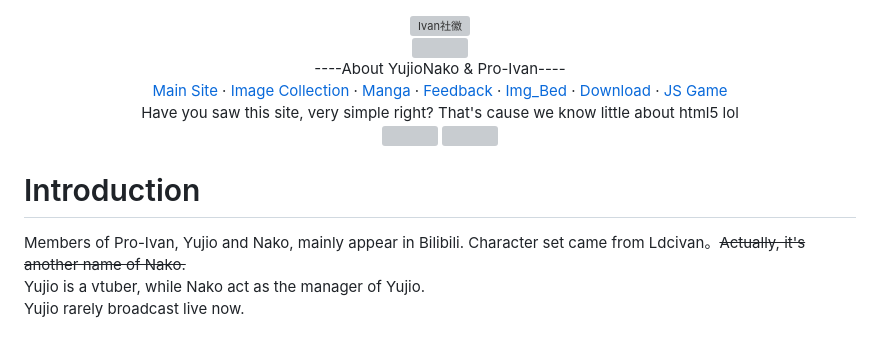
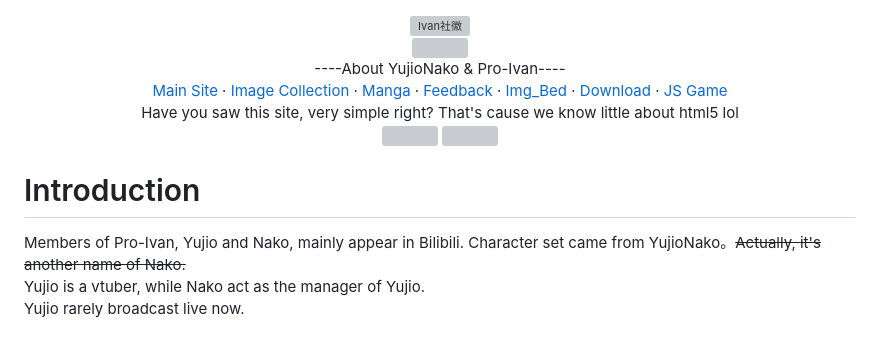
Before and after one commit to YujioNako/YujioNako, a Markdown page: README.md, the part around the change printed below. Rendered like a GitHub page; grey boxes are pictures that could not be loaded.

Commit message:
ldcivan→YujioNako

```diff
--- a/README.md
+++ b/README.md
@@ -10,5 +10,5 @@
         <h1>Introduction</h1>
-        Members of Pro-Ivan, Yujio and Nako, mainly appear in Bilibili. Character set came from Ldcivan。<s>Actually, it's another name of Nako.</s><br>
+        Members of Pro-Ivan, Yujio and Nako, mainly appear in Bilibili. Character set came from YujioNako。<s>Actually, it's another name of Nako.</s><br>
         Yujio is a vtuber, while Nako act as the manager of Yujio.<br>
         Yujio rarely broadcast live now.<br>
         <h1>Background setting</h1>
```
Also changed, not shown: other parts of README.md (+3 -3 lines).
